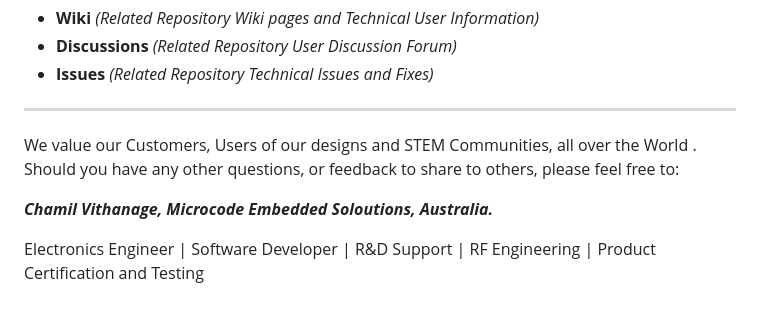
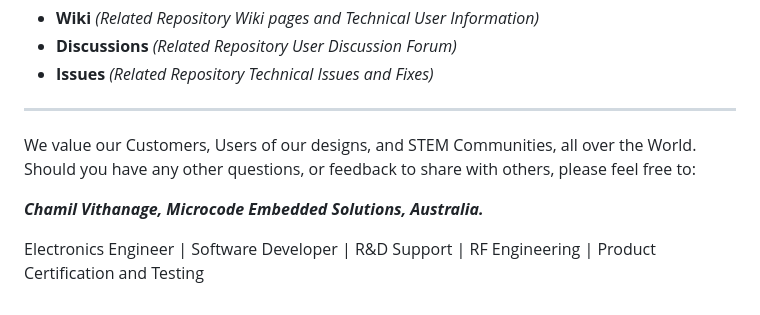
Before and after one commit to Chamil1983/FE102M-Energy-Monitor, a Markdown page: README.md, the part around the change printed below. Drawn GitHub-style.

```diff
--- a/README.md
+++ b/README.md
@@ -73,8 +73,8 @@ Additional information, and other technical details on this project, maybe found
 
 ***
 
-We value our Customers, Users of our designs and STEM Communities, all over the World . Should you have any other questions, or feedback to share to others, please feel free to:
+We value our Customers, Users of our designs, and STEM Communities, all over the World. Should you have any other questions, or feedback to share with others, please feel free to:
 
-***Chamil Vithanage, Microcode Embedded Soloutions, Australia.***
+***Chamil Vithanage, Microcode Embedded Solutions, Australia.***
 
 Electronics Engineer | Software Developer | R&D Support | RF Engineering | Product Certification and Testing
```
Also changed, not shown: other parts of README.md (+11 -11 lines).
